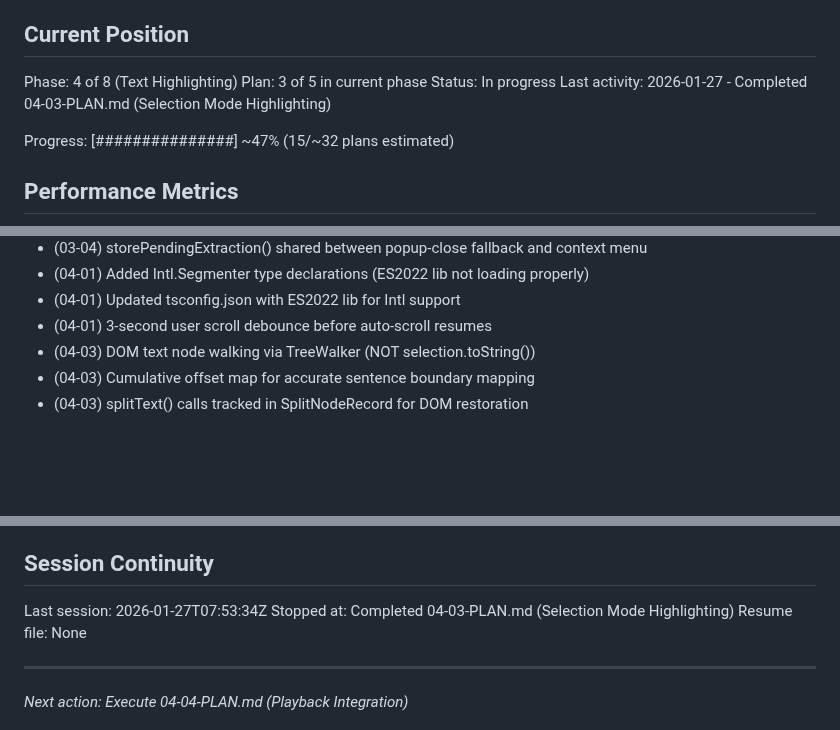
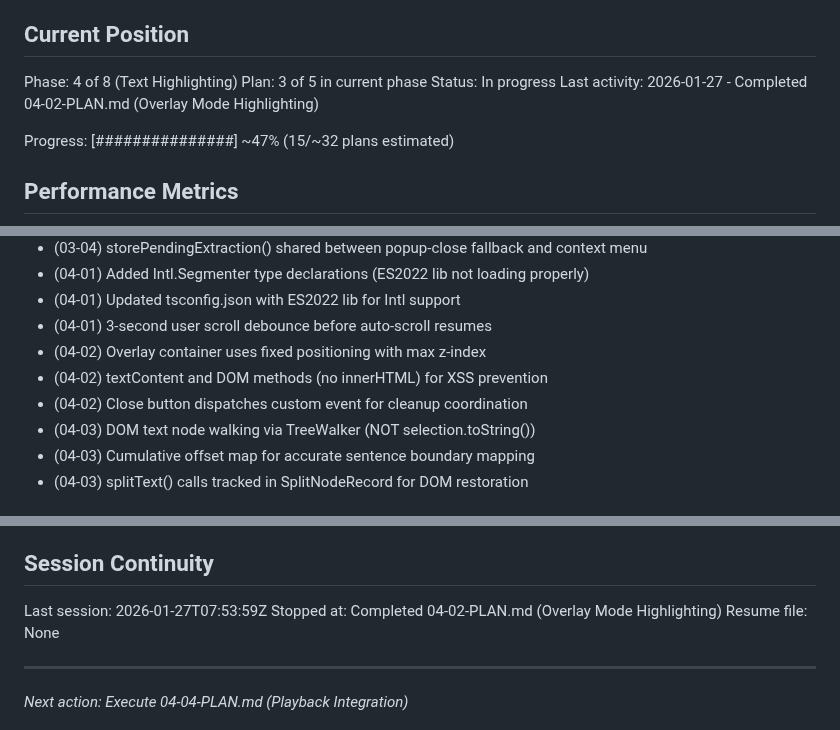
Before and after one commit to LucaDeLeo/best-tts, a Markdown page: .planning/STATE.md, 3 parts joined by grey strips. Rendered like a GitHub page; blank space fills up the shorter version.

Commit message:
docs(04-02): complete Overlay Mode Highlighting plan
Tasks completed: 1/1
- Create overlay highlighter module

SUMMARY: .planning/phases/04-text-highlighting/04-02-SUMMARY.md

```diff
--- a/.planning/STATE.md
+++ b/.planning/STATE.md
@@ -12,7 +12,7 @@ See: .planning/PROJECT.md (updated 2026-01-27)
 Phase: 4 of 8 (Text Highlighting)
 Plan: 3 of 5 in current phase
 Status: In progress
-Last activity: 2026-01-27 - Completed 04-03-PLAN.md (Selection Mode Highlighting)
+Last activity: 2026-01-27 - Completed 04-02-PLAN.md (Overlay Mode Highlighting)
 
 Progress: [###############] ~47% (15/~32 plans estimated)
 
@@ -84,6 +84,9 @@ Recent decisions affecting current work:
 - (04-01) Added Intl.Segmenter type declarations (ES2022 lib not loading properly)
 - (04-01) Updated tsconfig.json with ES2022 lib for Intl support
 - (04-01) 3-second user scroll debounce before auto-scroll resumes
+- (04-02) Overlay container uses fixed positioning with max z-index
+- (04-02) textContent and DOM methods (no innerHTML) for XSS prevention
+- (04-02) Close button dispatches custom event for cleanup coordination
 - (04-03) DOM text node walking via TreeWalker (NOT selection.toString())
 - (04-03) Cumulative offset map for accurate sentence boundary mapping
 - (04-03) splitText() calls tracked in SplitNodeRecord for DOM restoration
@@ -101,8 +104,8 @@ None.
 
 ## Session Continuity
 
-Last session: 2026-01-27T07:53:34Z
-Stopped at: Completed 04-03-PLAN.md (Selection Mode Highlighting)
+Last session: 2026-01-27T07:53:59Z
+Stopped at: Completed 04-02-PLAN.md (Overlay Mode Highlighting)
 Resume file: None
 
 ---
```
Also changed, not shown: 1 other file.
